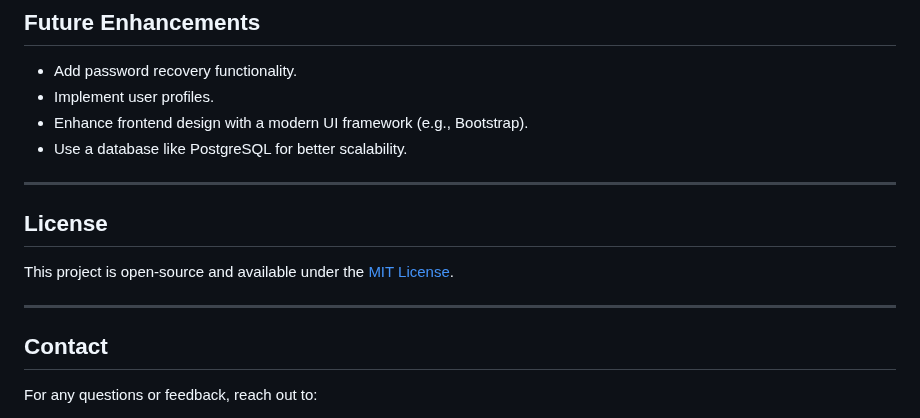
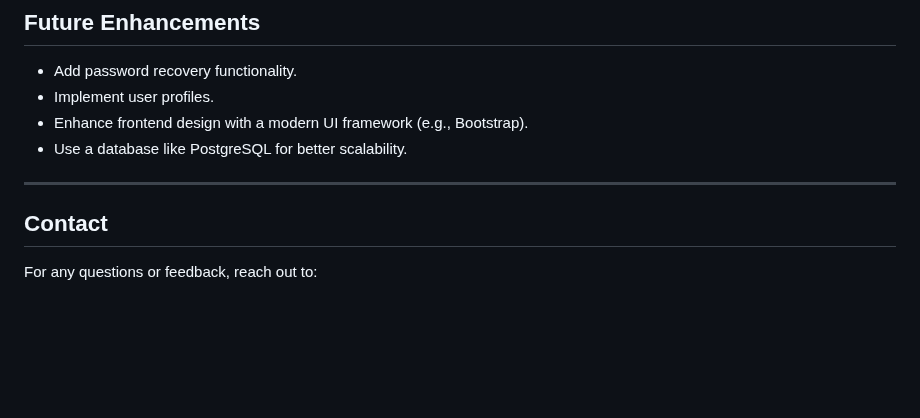
Before and after one commit to pineapple-petezah/Flask-Python-HTML, a Markdown page: README.md, the part around the change. Drawn GitHub-style; blank space fills up the shorter version.

```diff
--- a/README.md
+++ b/README.md
@@ -148,10 +148,6 @@ Add a `vercel.json` file for proper deployment:
 
 ---
 
-## License
-This project is open-source and available under the [MIT License](LICENSE).
-
----
 
 ## Contact
 For any questions or feedback, reach out to:
```
